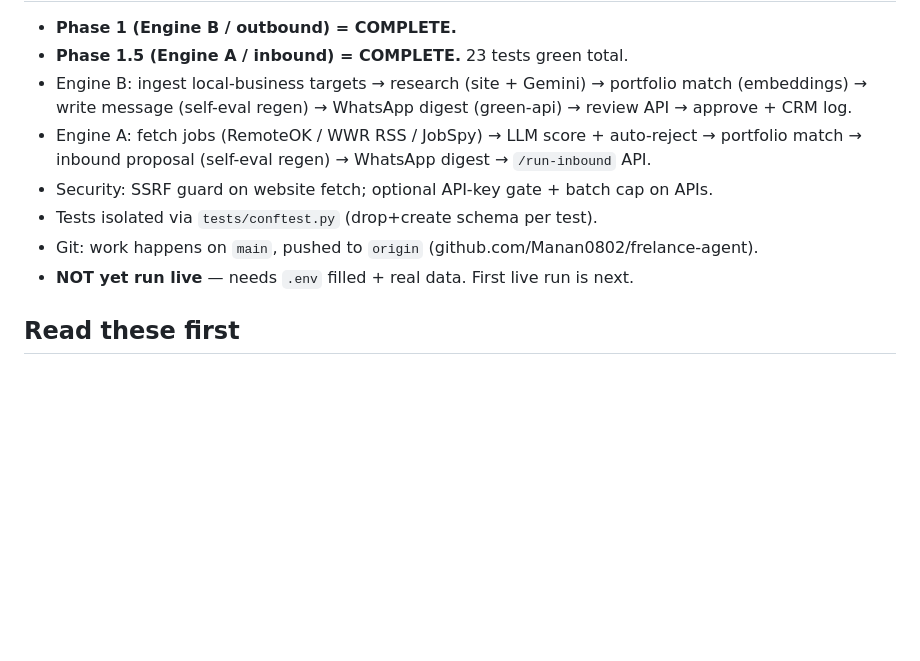
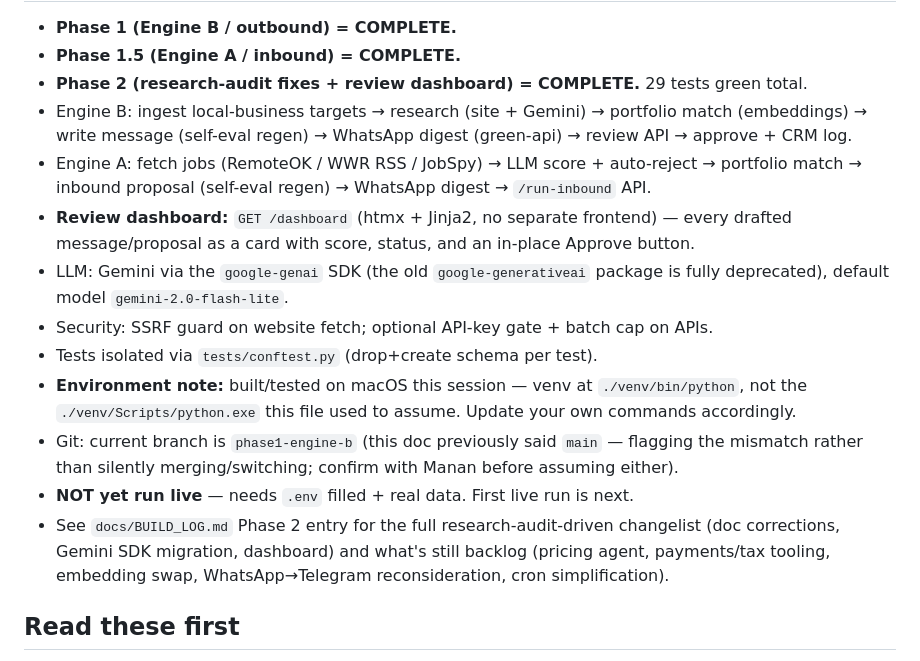
Before and after one commit to Manan0802/frelance-agent, a Markdown page: CLAUDE.md, the part around one of its changes. Rendered like a GitHub page; blank space fills up the shorter version.

```diff
--- a/CLAUDE.md
+++ b/CLAUDE.md
@@ -16,14 +16,25 @@ RemoteOK/WWR full-time listings) are **deprioritized** — only use their contra
 - **Phase 1 (Engine B / outbound) = COMPLETE.**
-- **Phase 1.5 (Engine A / inbound) = COMPLETE.** 23 tests green total.
+- **Phase 1.5 (Engine A / inbound) = COMPLETE.**
+- **Phase 2 (research-audit fixes + review dashboard) = COMPLETE.** 29 tests green total.
 - Engine B: ingest local-business targets → research (site + Gemini) → portfolio match
   (embeddings) → write message (self-eval regen) → WhatsApp digest (green-api) → review API
   → approve + CRM log.
 - Engine A: fetch jobs (RemoteOK / WWR RSS / JobSpy) → LLM score + auto-reject → portfolio
   match → inbound proposal (self-eval regen) → WhatsApp digest → `/run-inbound` API.
+- **Review dashboard:** `GET /dashboard` (htmx + Jinja2, no separate frontend) — every drafted
+  message/proposal as a card with score, status, and an in-place Approve button.
+- LLM: Gemini via the `google-genai` SDK (the old `google-generativeai` package is fully
+  deprecated), default model `gemini-2.0-flash-lite`.
 - Security: SSRF guard on website fetch; optional API-key gate + batch cap on APIs.
 - Tests isolated via `tests/conftest.py` (drop+create schema per test).
-- Git: work happens on `main`, pushed to `origin` (github.com/Manan0802/frelance-agent).
+- **Environment note:** built/tested on macOS this session — venv at `./venv/bin/python`, not
+  the `./venv/Scripts/python.exe` this file used to assume. Update your own commands accordingly.
+- Git: current branch is `phase1-engine-b` (this doc previously said `main` — flagging the
+  mismatch rather than silently merging/switching; confirm with Manan before assuming either).
 - **NOT yet run live** — needs `.env` filled + real data. First live run is next.
+- See `docs/BUILD_LOG.md` Phase 2 entry for the full research-audit-driven changelist (doc
+  corrections, Gemini SDK migration, dashboard) and what's still backlog (pricing agent,
+  payments/tax tooling, embedding swap, WhatsApp→Telegram reconsideration, cron simplification).
 
 ## Read these first
 - `docs/BUILD_LOG.md` — **append-only phase history** (what/why/how each phase was built). Read this
```
Also changed, not shown: other parts of CLAUDE.md (+1 -1 lines), docs/BUILD_LOG.md (+32 -1 lines).
